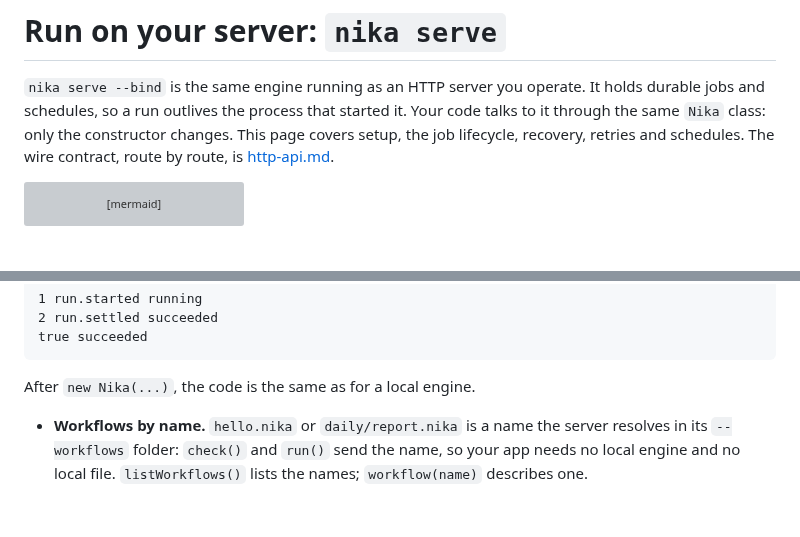
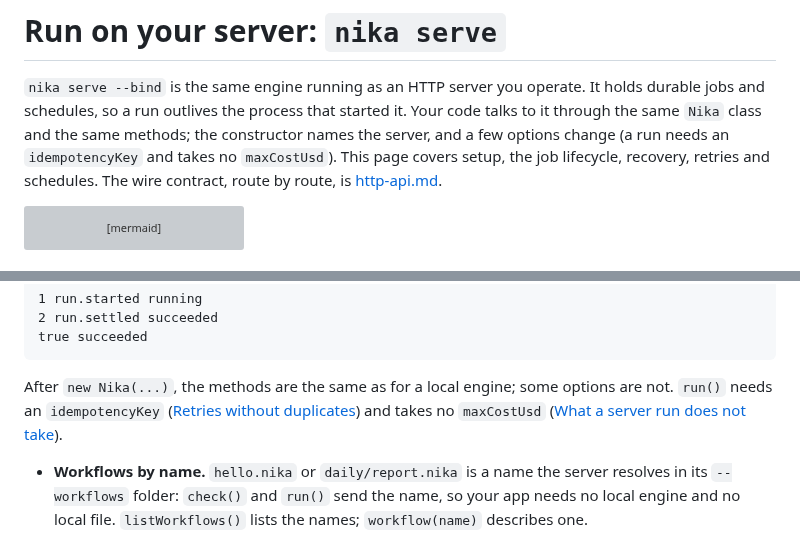
Before and after one commit to supernovae-st/nika-client, a Markdown page: docs/server.md, 2 parts joined by grey strips. Rendered like a GitHub page; blank space fills up the shorter version; grey boxes are pictures that could not be loaded.

````diff
--- a/docs/server.md
+++ b/docs/server.md
@@ -2,10 +2,11 @@
 
 `nika serve --bind` is the same engine running as an HTTP server you operate.
 It holds durable jobs and schedules, so a run outlives the process that
-started it. Your code talks to it through the same `Nika` class: only the
-constructor changes. This page covers setup, the job lifecycle, recovery,
-retries and schedules. The wire contract, route by route, is
-[http-api.md](http-api.md).
+started it. Your code talks to it through the same `Nika` class and the same
+methods; the constructor names the server, and a few options change (a run
+needs an `idempotencyKey` and takes no `maxCostUsd`). This page covers setup,
+the job lifecycle, recovery, retries and schedules. The wire contract, route by
+route, is [http-api.md](http-api.md).
 
 ```mermaid
 sequenceDiagram
@@ -98,7 +99,10 @@ console.log(report.clean, result.status);
 true succeeded
 ```
 
-After `new Nika(...)`, the code is the same as for a local engine.
+After `new Nika(...)`, the methods are the same as for a local engine; some
+options are not. `run()` needs an `idempotencyKey` ([Retries without
+duplicates](#retries-without-duplicates)) and takes no `maxCostUsd`
+([What a server run does not take](#what-a-server-run-does-not-take)).
 
 - **Workflows by name.** `hello.nika` or `daily/report.nika` is a name the
   server resolves in its `--workflows` folder: `check()` and `run()` send the
````
Also changed, not shown: README.md (+9 -6 lines), media/README.md (+13 -7 lines), media/stills/sdk-doors.png, 4 other files.
